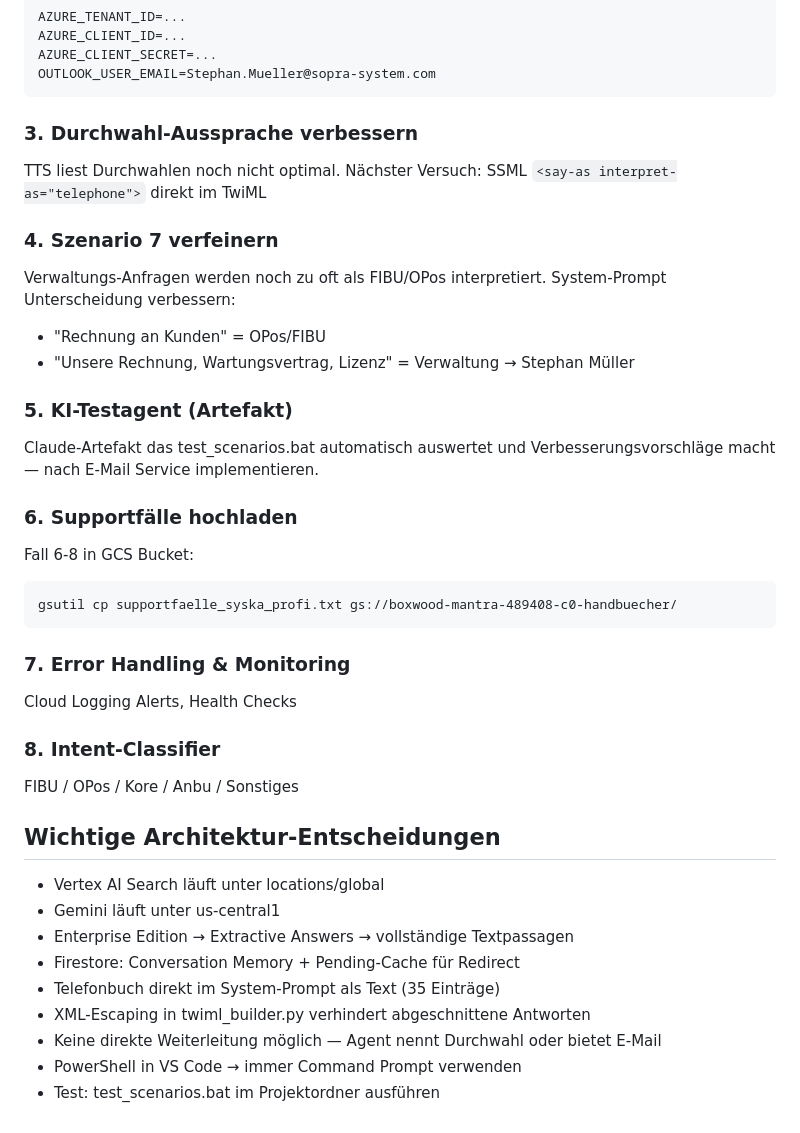
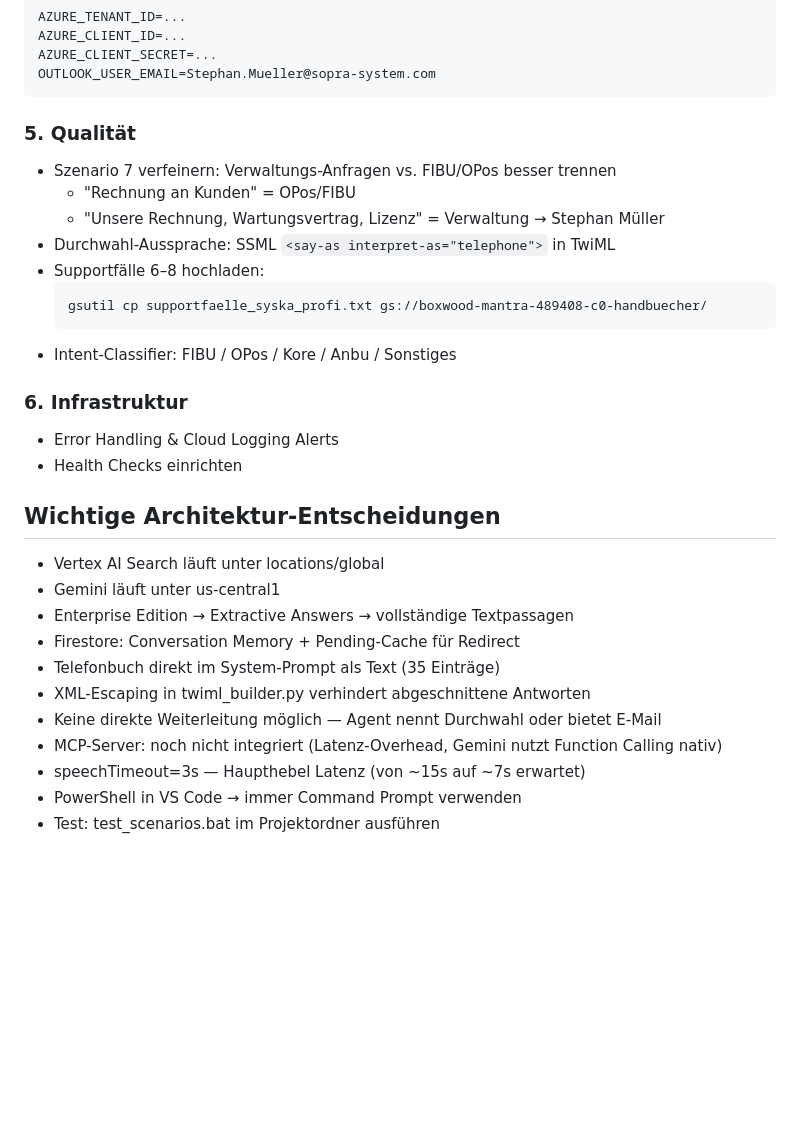
Before and after one commit to stnmllr/telefon-agent, a Markdown page: PROJEKTSTAND.md, the part around one of its changes. Drawn GitHub-style; blank space fills up the shorter version.

````diff
--- a/PROJEKTSTAND.md
+++ b/PROJEKTSTAND.md
@@ -148,31 +208,20 @@ AZURE_CLIENT_SECRET=...
 OUTLOOK_USER_EMAIL=Stephan.Mueller@sopra-system.com
 ```
 
-### 3. Durchwahl-Aussprache verbessern
-TTS liest Durchwahlen noch nicht optimal.
-Nächster Versuch: SSML `<say-as interpret-as="telephone">` direkt im TwiML
+### 5. Qualität
+- Szenario 7 verfeinern: Verwaltungs-Anfragen vs. FIBU/OPos besser trennen
+  - "Rechnung an Kunden" = OPos/FIBU
+  - "Unsere Rechnung, Wartungsvertrag, Lizenz" = Verwaltung → Stephan Müller
+- Durchwahl-Aussprache: SSML `<say-as interpret-as="telephone">` in TwiML
+- Supportfälle 6–8 hochladen:
+  ```cmd
+  gsutil cp supportfaelle_syska_profi.txt gs://boxwood-mantra-489408-c0-handbuecher/
+  ```
+- Intent-Classifier: FIBU / OPos / Kore / Anbu / Sonstiges
 
-### 4. Szenario 7 verfeinern
-Verwaltungs-Anfragen werden noch zu oft als FIBU/OPos interpretiert.
-System-Prompt Unterscheidung verbessern:
-- "Rechnung an Kunden" = OPos/FIBU
-- "Unsere Rechnung, Wartungsvertrag, Lizenz" = Verwaltung → Stephan Müller
-
-### 5. KI-Testagent (Artefakt)
-Claude-Artefakt das test_scenarios.bat automatisch auswertet
-und Verbesserungsvorschläge macht — nach E-Mail Service implementieren.
-
-### 6. Supportfälle hochladen
-Fall 6-8 in GCS Bucket:
-```cmd
-gsutil cp supportfaelle_syska_profi.txt gs://boxwood-mantra-489408-c0-handbuecher/
-```
-
-### 7. Error Handling & Monitoring
-Cloud Logging Alerts, Health Checks
-
-### 8. Intent-Classifier
-FIBU / OPos / Kore / Anbu / Sonstiges
+### 6. Infrastruktur
+- Error Handling & Cloud Logging Alerts
+- Health Checks einrichten
 
 ## Wichtige Architektur-Entscheidungen
 
@@ -183,5 +232,7 @@ FIBU / OPos / Kore / Anbu / Sonstiges
 - Telefonbuch direkt im System-Prompt als Text (35 Einträge)
 - XML-Escaping in twiml_builder.py verhindert abgeschnittene Antworten
 - Keine direkte Weiterleitung möglich — Agent nennt Durchwahl oder bietet E-Mail
+- MCP-Server: noch nicht integriert (Latenz-Overhead, Gemini nutzt Function Calling nativ)
+- speechTimeout=3s — Haupthebel Latenz (von ~15s auf ~7s erwartet)
 - PowerShell in VS Code → immer Command Prompt verwenden
 - Test: test_scenarios.bat im Projektordner ausführen
````
Also changed, not shown: other parts of PROJEKTSTAND.md (+96 -36 lines).
